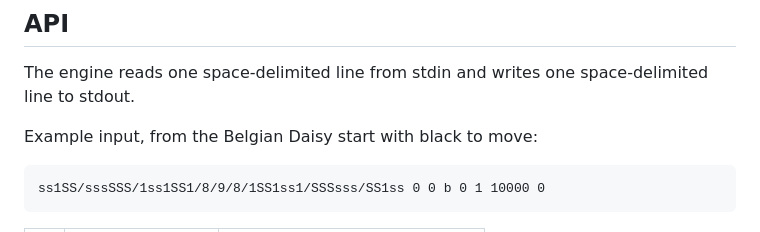
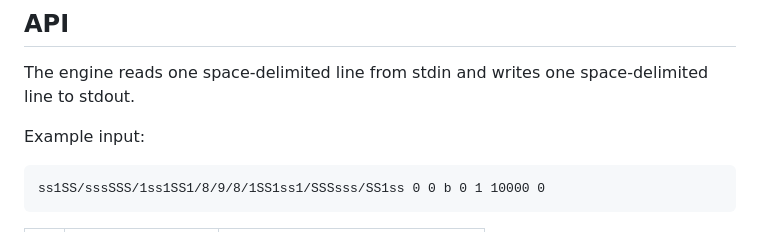
Before and after one commit to steinmann/steinbeisser-wasm, a Markdown page: README.md, the part around the change. Drawn GitHub-style.

Commit message:
Shorten README example label

````diff
--- a/README.md
+++ b/README.md
@@ -6,7 +6,7 @@
 
 The engine reads one space-delimited line from stdin and writes one space-delimited line to stdout.
 
-Example input, from the Belgian Daisy start with black to move:
+Example input:
 
 ```text
 ss1SS/sssSSS/1ss1SS1/8/9/8/1SS1ss1/SSSsss/SS1ss 0 0 b 0 1 10000 0
````
